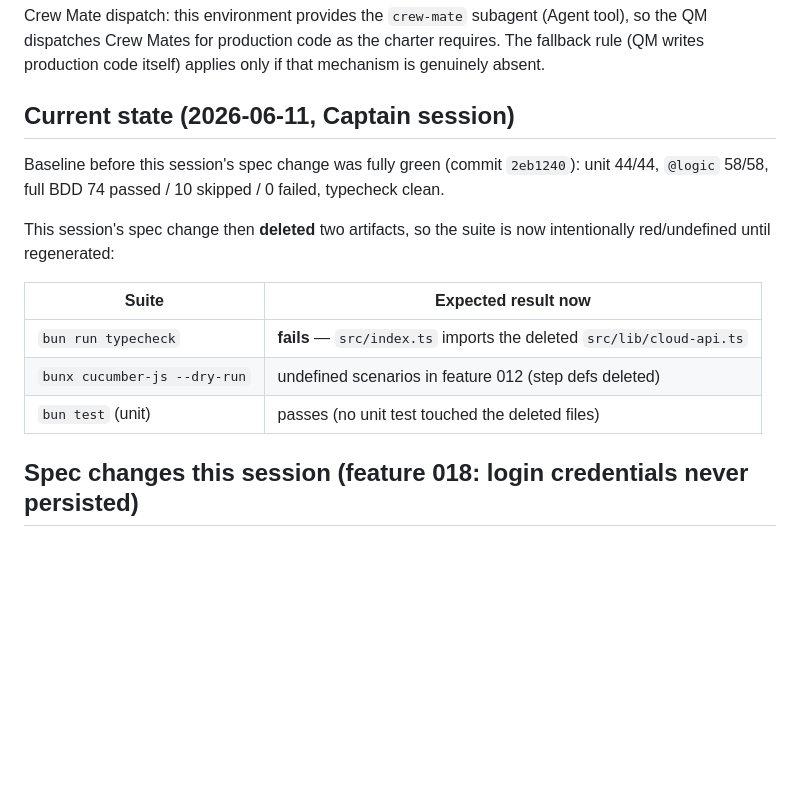
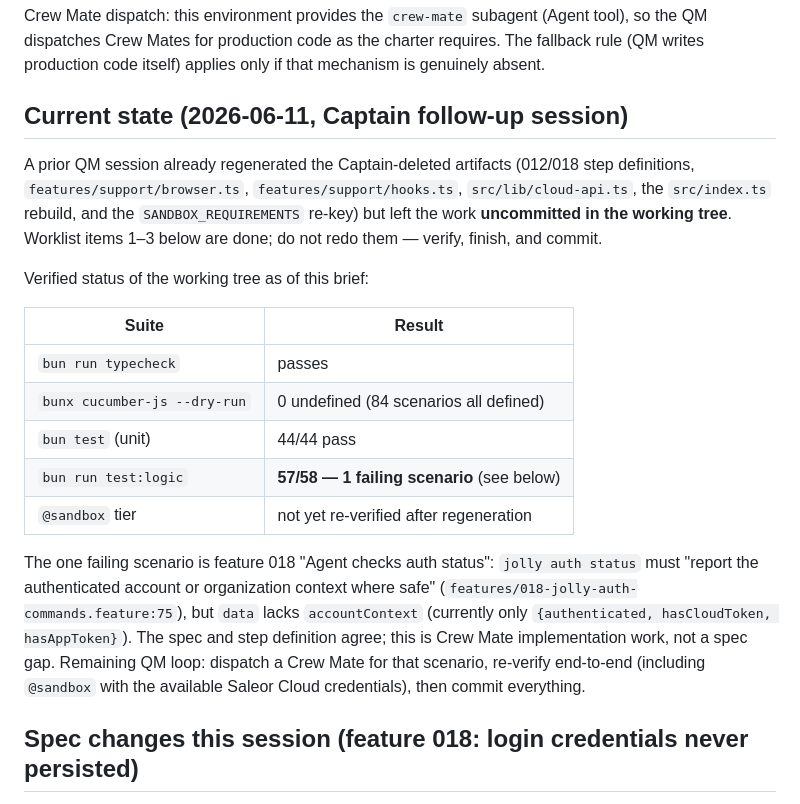
Before and after one commit to dmytri/jolly, a Markdown page: HANDOVER.md, the part around the change. Drawn GitHub-style; blank space fills up the shorter version.

Commit message:
Captain: refresh handover — QM regeneration done but uncommitted, 1 failing logic scenario remains
Co-Authored-By: Claude Fable 5 <noreply@anthropic.com>

```diff
--- a/HANDOVER.md
+++ b/HANDOVER.md
@@ -7,19 +7,31 @@ Crew Mate dispatch: this environment provides the `crew-mate` subagent (Agent to
 QM dispatches Crew Mates for production code as the charter requires. The fallback rule
 (QM writes production code itself) applies only if that mechanism is genuinely absent.
 
-## Current state (2026-06-11, Captain session)
+## Current state (2026-06-11, Captain follow-up session)
 
-Baseline before this session's spec change was fully green (commit `2eb1240`):
-unit 44/44, `@logic` 58/58, full BDD 74 passed / 10 skipped / 0 failed, typecheck clean.
+A prior QM session already regenerated the Captain-deleted artifacts (012/018 step
+definitions, `features/support/browser.ts`, `features/support/hooks.ts`,
+`src/lib/cloud-api.ts`, the `src/index.ts` rebuild, and the `SANDBOX_REQUIREMENTS`
+re-key) but left the work **uncommitted in the working tree**. Worklist items 1–3
+below are done; do not redo them — verify, finish, and commit.
 
-This session's spec change then **deleted** two artifacts, so the suite is now
-intentionally red/undefined until regenerated:
+Verified status of the working tree as of this brief:
 
-| Suite | Expected result now |
-|-------|---------------------|
-| `bun run typecheck` | **fails** — `src/index.ts` imports the deleted `src/lib/cloud-api.ts` |
-| `bunx cucumber-js --dry-run` | undefined scenarios in feature 012 (step defs deleted) |
-| `bun test` (unit) | passes (no unit test touched the deleted files) |
+| Suite | Result |
+|-------|--------|
+| `bun run typecheck` | passes |
+| `bunx cucumber-js --dry-run` | 0 undefined (84 scenarios all defined) |
+| `bun test` (unit) | 44/44 pass |
+| `bun run test:logic` | **57/58 — 1 failing scenario** (see below) |
+| `@sandbox` tier | not yet re-verified after regeneration |
+
+The one failing scenario is feature 018 "Agent checks auth status": `jolly auth status`
+must "report the authenticated account or organization context where safe"
+(`features/018-jolly-auth-commands.feature:75`), but `data` lacks `accountContext`
+(currently only `{authenticated, hasCloudToken, hasAppToken}`). The spec and step
+definition agree; this is Crew Mate implementation work, not a spec gap. Remaining QM
+loop: dispatch a Crew Mate for that scenario, re-verify end-to-end (including
+`@sandbox` with the available Saleor Cloud credentials), then commit everything.
 
 ## Spec changes this session (feature 018: login credentials never persisted)
 
```
